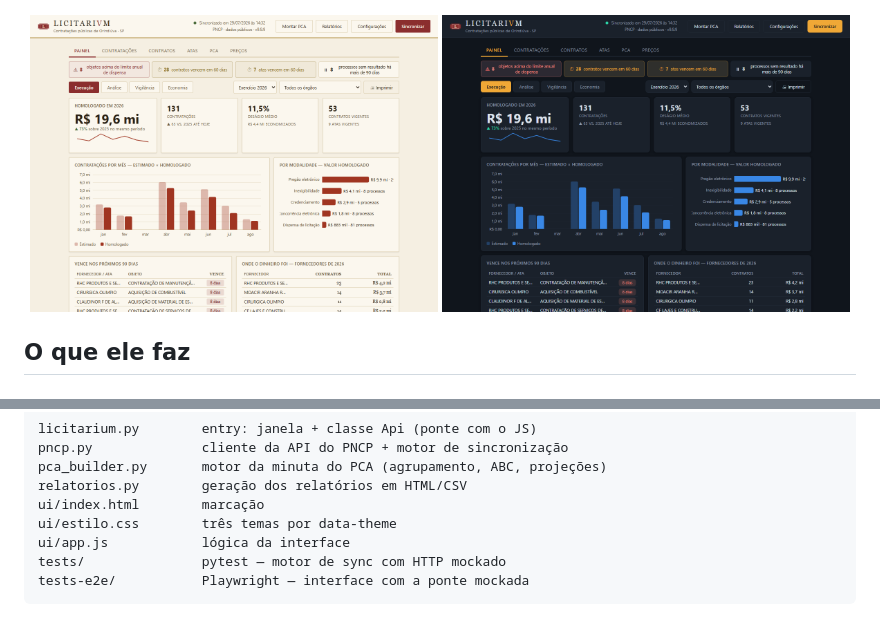
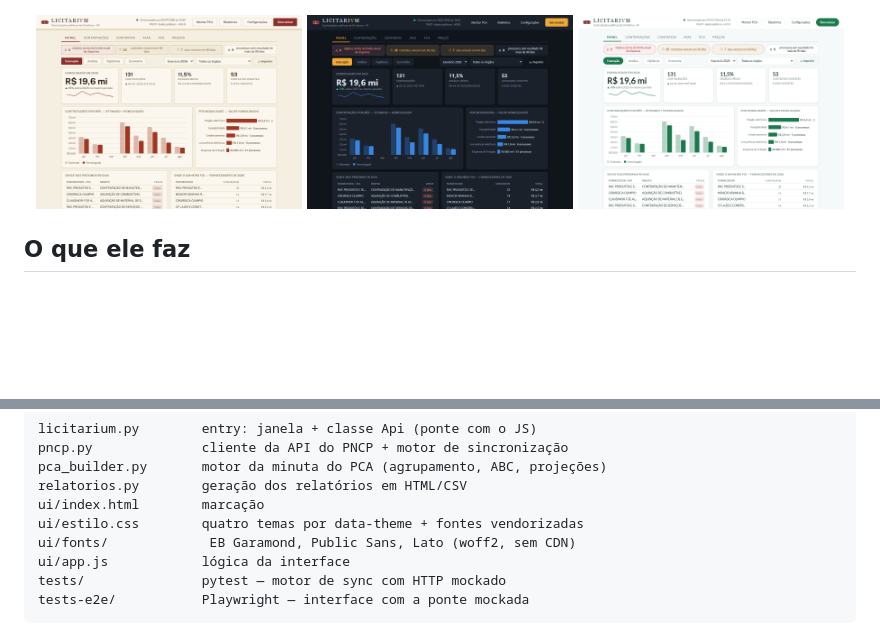
Before and after one commit to devtulio/licitarium, a Markdown page: README.md, 2 parts joined by grey strips. GitHub-like rendering; pictures changed too: docs/screenshots/civil.png (added), docs/screenshots/pergaminho.png; blank space fills up the shorter version.

```diff
--- a/README.md
+++ b/README.md
@@ -30,8 +30,9 @@ guarda): o lugar que guarda as licitações. **SVB · HASTA · PVBLICA.**
 ![Licitarium — tema Portal](docs/screenshots/portal.png)
 
 <p align="center">
-  <img src="docs/screenshots/pergaminho.png" width="49%" alt="Tema Pergaminho">
-  <img src="docs/screenshots/observatorio.png" width="49%" alt="Tema Observatório">
+  <img src="docs/screenshots/pergaminho.png" width="32%" alt="Tema Pergaminho">
+  <img src="docs/screenshots/observatorio.png" width="32%" alt="Tema Observatório">
+  <img src="docs/screenshots/civil.png" width="32%" alt="Tema Rótulo Civil">
 </p>
 
 ## O que ele faz
@@ -230,7 +231,8 @@ pncp.py              cliente da API do PNCP + motor de sincronização
 pca_builder.py       motor da minuta do PCA (agrupamento, ABC, projeções)
 relatorios.py        geração dos relatórios em HTML/CSV
 ui/index.html        marcação
-ui/estilo.css        três temas por data-theme
+ui/estilo.css        quatro temas por data-theme + fontes vendorizadas
+ui/fonts/             EB Garamond, Public Sans, Lato (woff2, sem CDN)
 ui/app.js            lógica da interface
 tests/               pytest — motor de sync com HTTP mockado
 tests-e2e/           Playwright — interface com a ponte mockada
```
Also changed, not shown: CHANGELOG.md (+16 -0 lines), design/IDENTIDADE.md (+20 -7 lines), 13 other files.
